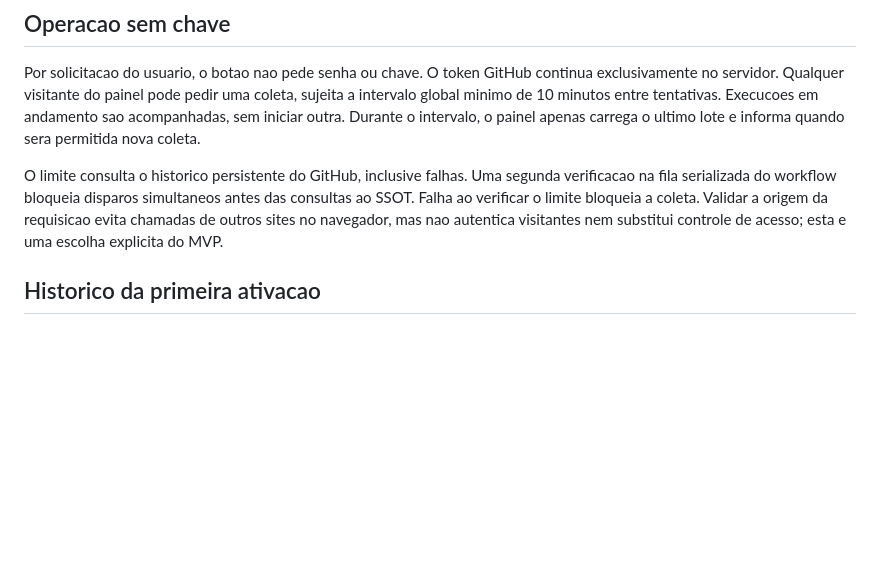
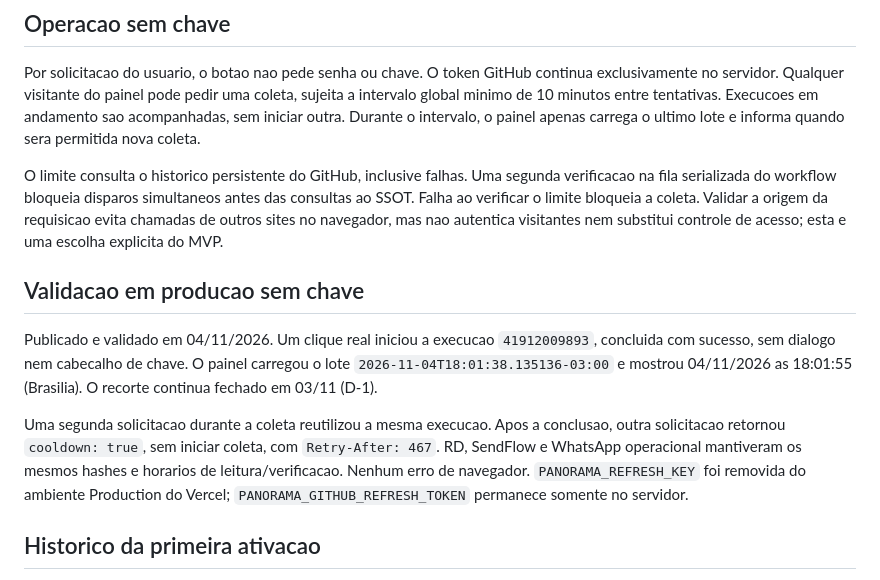
Before and after one commit to PauloCastroDomingues/panorama-de-convers-o, a Markdown page: docs/growth-manual-refresh.md, the part around the change. GitHub-like rendering; blank space fills up the shorter version.

Commit message:
Record verified keyless Growth refresh in production

```diff
--- a/docs/growth-manual-refresh.md
+++ b/docs/growth-manual-refresh.md
@@ -21,6 +21,20 @@ verificacao na fila serializada do workflow bloqueia disparos simultaneos antes
 das consultas ao SSOT. Falha ao verificar o limite bloqueia a coleta. Validar a
 origem da requisicao evita chamadas de outros sites no navegador, mas nao autentica
 visitantes nem substitui controle de acesso; esta e uma escolha explicita do MVP.
+
+## Validacao em producao sem chave
+
+Publicado e validado em 04/11/2026. Um clique real iniciou a execucao
+`41912009893`, concluida com sucesso, sem dialogo nem cabecalho de chave.
+O painel carregou o lote `2026-11-04T18:01:38.135136-03:00` e mostrou
+04/11/2026 as 18:01:55 (Brasilia). O recorte continua fechado em 03/11 (D-1).
+
+Uma segunda solicitacao durante a coleta reutilizou a mesma execucao.
+Apos a conclusao, outra solicitacao retornou `cooldown: true`, sem iniciar
+coleta, com `Retry-After: 467`. RD, SendFlow e WhatsApp operacional mantiveram
+os mesmos hashes e horarios de leitura/verificacao. Nenhum erro de navegador.
+`PANORAMA_REFRESH_KEY` foi removida do ambiente Production do Vercel;
+`PANORAMA_GITHUB_REFRESH_TOKEN` permanece somente no servidor.
 
 ## Historico da primeira ativacao
 
```
